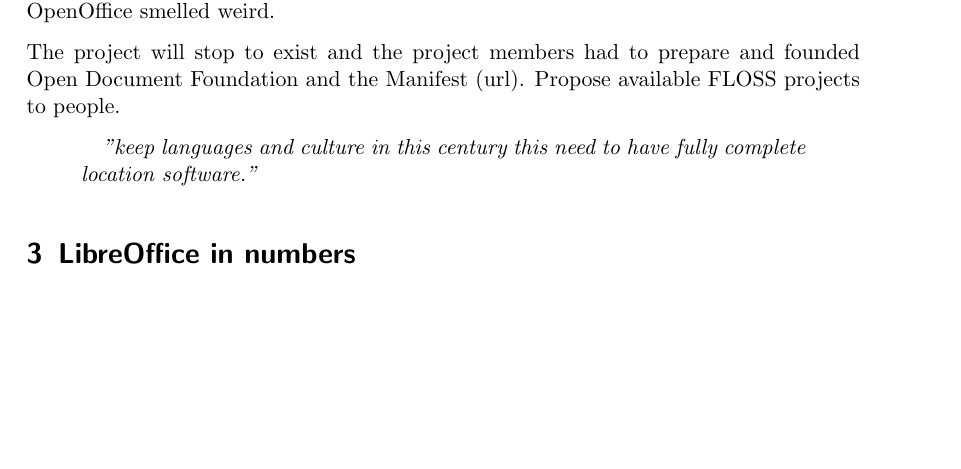
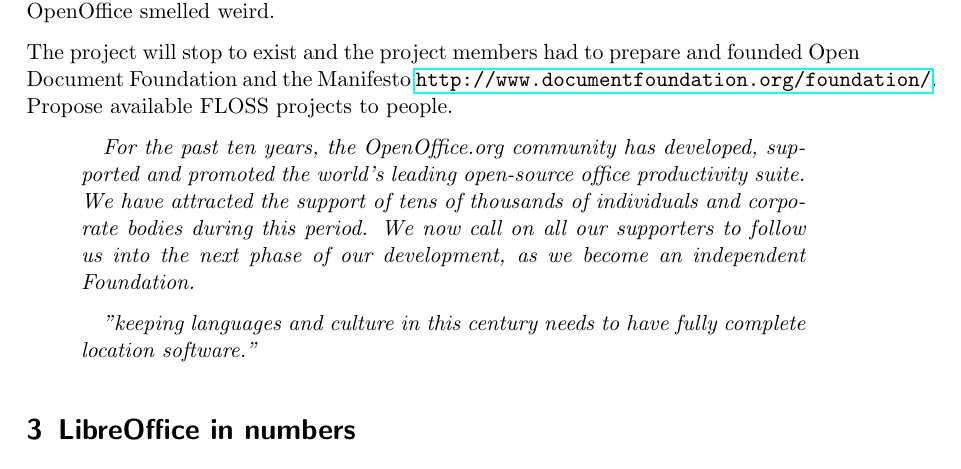
Before and after one commit to ricardogarfe/mswl-case-studies-ii, a LaTeX document (006-open-document-foundation.tex): part of page 2 of 3, cut so that both start at the same text, the shorter picture padded with empty space. Compiled offline with pdfLaTeX.

Commit message:
Update Document Foundation draft.

```diff
--- a/006-open-document-foundation.tex
+++ b/006-open-document-foundation.tex
@@ -58,10 +58,14 @@
 2001 OpenOffice foundation was created (search reference).
 2010 OpenOffice smelled weird.
 
-The project will stop to exist and the project members had to prepare and founded Open Document Foundation and the Manifest (url). Propose available FLOSS projects to people.
+The project will stop to exist and the project members had to prepare and founded Open Document Foundation and the Manifesto \url{http://www.documentfoundation.org/foundation/}. Propose available FLOSS projects to people.
 
 \begin{quotation}
-    \emph{"keep languages and culture in this century this need to have fully complete location software."}
+    \emph{For the past ten years, the OpenOffice.org community has developed, supported and promoted the world's leading open-source office productivity suite. We have attracted the support of tens of thousands of individuals and corporate bodies during this period. We now call on all our supporters to follow us into the next phase of our development, as we become an independent Foundation.}
+\end{quotation}
+
+\begin{quotation}
+    \emph{"keeping languages and culture in this century needs to have fully complete location software."}
 \end{quotation}
 
 % section history (end)
```
